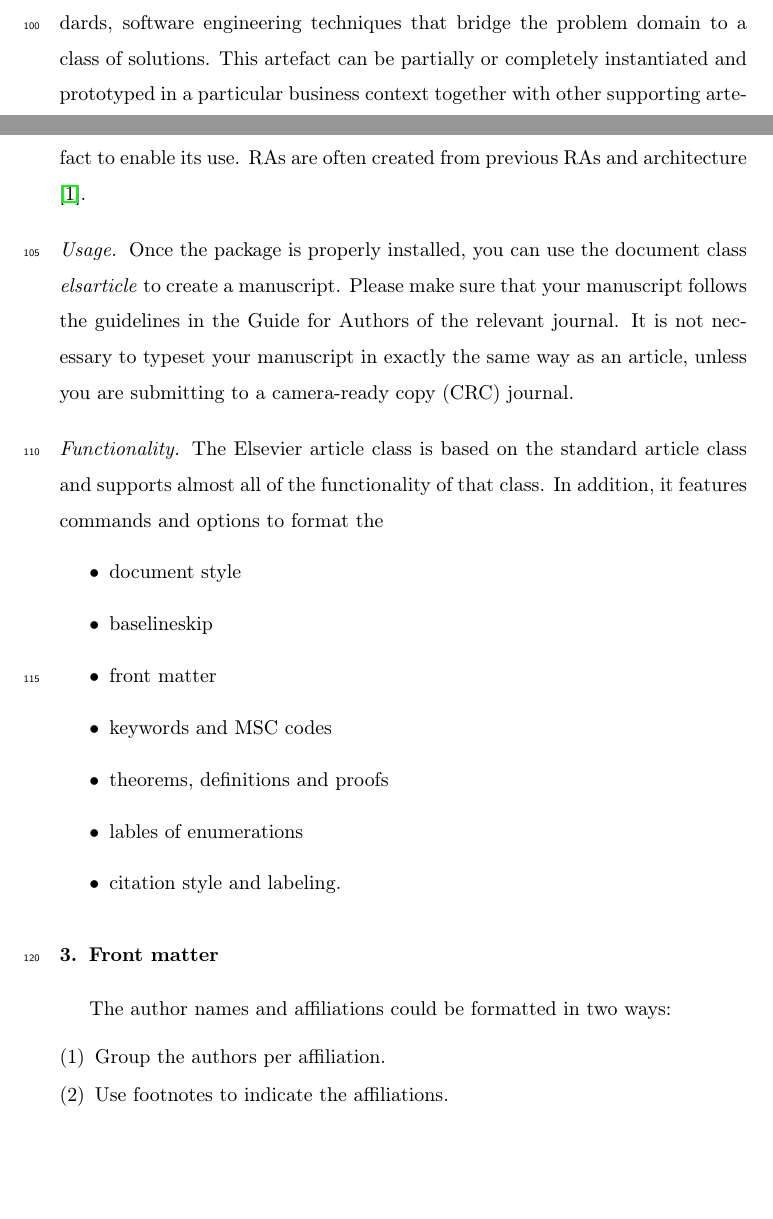
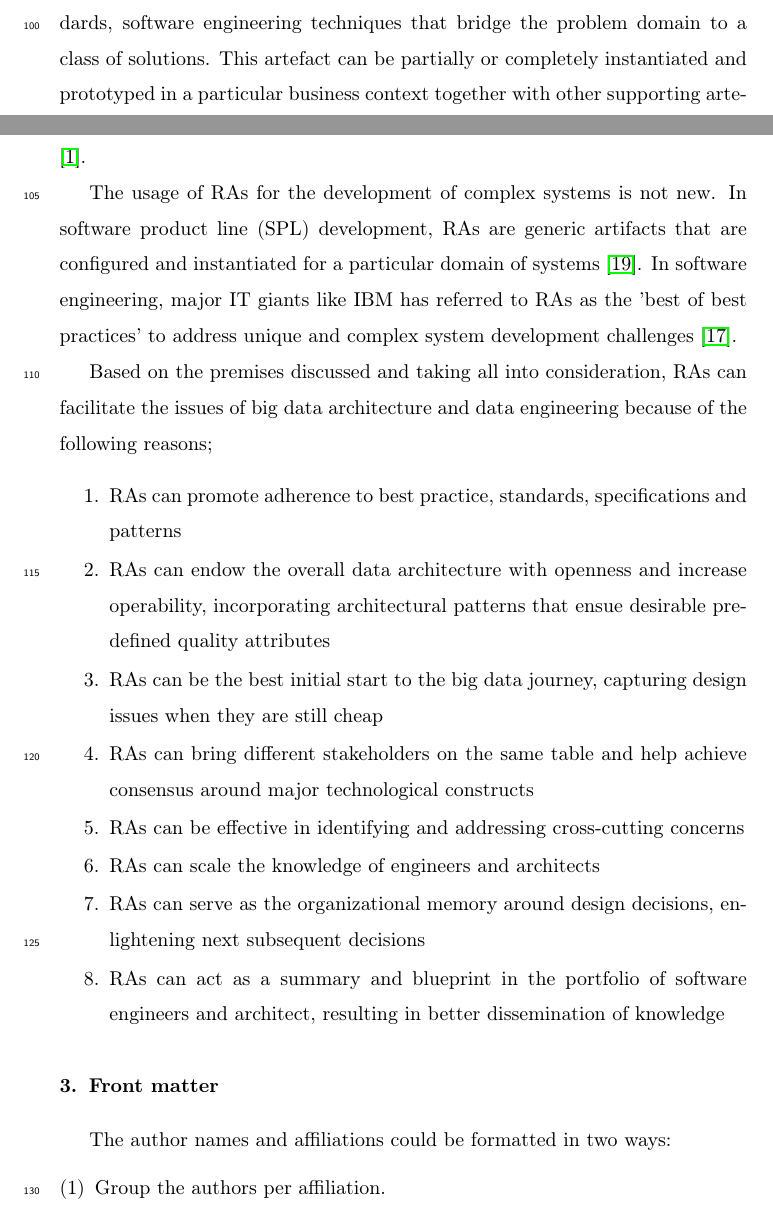
Before and after one commit to Polyhistor/Cybermycelium-Distributed-domain-driven-architecture-for-big-data-systems, a LaTeX paper (Domain-driven-distributed-RA-for-BD.tex): two parts of pages 4 and 5 of 8, joined at a grey line, cut so that both start at the same text, the shorter picture padded with empty space. Compiled offline with pdfLaTeX.

Commit message:
totally justified RAs

```diff
--- a/Domain-driven-distributed-RA-for-BD.tex
+++ b/Domain-driven-distributed-RA-for-BD.tex
@@ -113,21 +113,24 @@ Practitioners of complex systems, software engineers, and system designers have
 
 A reference architecture is amalgamation of architectural patterns, standards, software engineering techniques that bridge the problem domain to a class of solutions. This artefact can be partially or completely instantiated and prototyped in a particular business context together with other supporting artefact to enable its use. RAs are often created from previous RAs and architecture \cite{AtaeiACIS}.
 
+The usage of RAs for the development of complex systems is not new. In software product line (SPL) development, RAs are generic artifacts that are configured and instantiated for a particular domain of systems \cite{Derras}. In software engineering, major IT giants like IBM has referred to RAs as the 'best of best practices' to address unique and complex system development challenges \cite{Cloutier}.
+
+Based on the premises discussed and taking all into consideration, RAs can facilitate the issues of big data architecture and data engineering because of the following reasons;
+
+\begin{enumerate}
+    \item RAs can promote adherence to best practice, standards, specifications and patterns
+    \item RAs can endow the overall data architecture with openness and increase operability, incorporating architectural patterns that ensue desirable predefined quality attributes
+    \item RAs can be the best initial start to the big data journey, capturing design issues when they are still cheap
+    \item RAs can bring different stakeholders on the same table and help achieve consensus around major technological constructs
+    \item RAs can be effective in identifying and addressing cross-cutting concerns
+    \item RAs can scale the knowledge of engineers and architects
+    \item RAs can serve as the organizational memory around design decisions, enlightening next subsequent decisions
+    \item RAs can act as a summary and blueprint in the portfolio of software engineers and architect, resulting in better dissemination of knowledge
+\end{enumerate}
 
 
 
-\paragraph{Usage} Once the package is properly installed, you can use the document class \emph{elsarticle} to create a manuscript. Please make sure that your manuscript follows the guidelines in the Guide for Authors of the relevant journal. It is not necessary to typeset your manuscript in exactly the same way as an article, unless you are submitting to a camera-ready copy (CRC) journal.
 
-\paragraph{Functionality} The Elsevier article class is based on the standard article class and supports almost all of the functionality of that class. In addition, it features commands and options to format the
-\begin{itemize}
-\item document style
-\item baselineskip
-\item front matter
-\item keywords and MSC codes
-\item theorems, definitions and proofs
-\item lables of enumerations
-\item citation style and labeling.
-\end{itemize}
 
 \section{Front matter}
 
```
Also changed, not shown: mybibfile.bib (+9 -0 lines), Domain-driven-distributed-RA-for-BD.bbl, Domain-driven-distributed-RA-for-BD.pdf, 6 other files.
